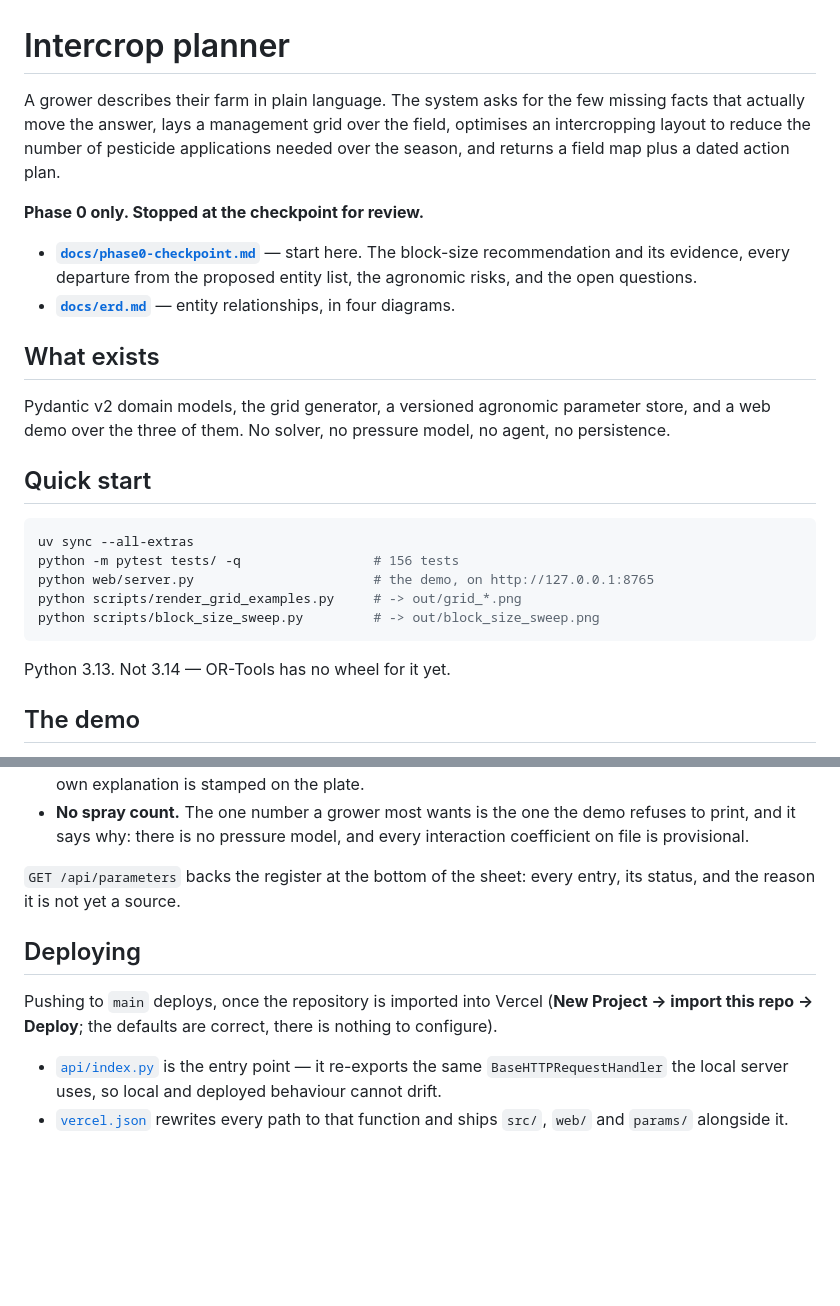
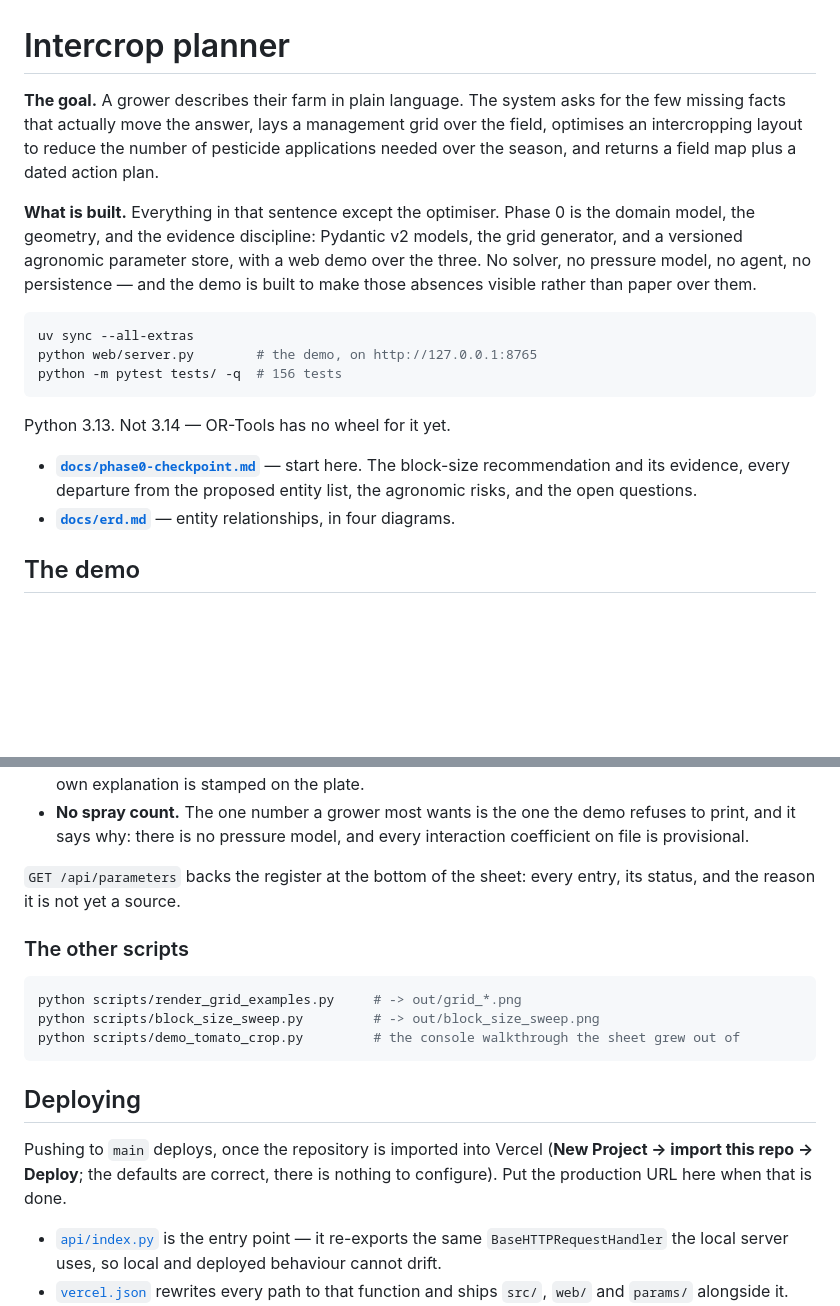
Before and after one commit to Senekw/pesti, a Markdown page: README.md, 2 parts joined by grey strips. Rendered like a GitHub page; blank space fills up the shorter version.

Commit message:
README: lead with what is built and how to run it
The opening described the intended system as though it existed. Separate the goal from
Phase 0's actual surface, put the run command above the fold, and move the render scripts
down next to the demo they illustrate.

Co-Authored-By: Claude <noreply@anthropic.com>

````diff
--- a/README.md
+++ b/README.md
@@ -1,33 +1,28 @@
 # Intercrop planner
 
-A grower describes their farm in plain language. The system asks for the few missing facts
-that actually move the answer, lays a management grid over the field, optimises an
-intercropping layout to reduce the number of pesticide applications needed over the season,
+**The goal.** A grower describes their farm in plain language. The system asks for the few
+missing facts that actually move the answer, lays a management grid over the field, optimises
+an intercropping layout to reduce the number of pesticide applications needed over the season,
 and returns a field map plus a dated action plan.
 
-**Phase 0 only. Stopped at the checkpoint for review.**
+**What is built.** Everything in that sentence except the optimiser. Phase 0 is the domain
+model, the geometry, and the evidence discipline: Pydantic v2 models, the grid generator, and
+a versioned agronomic parameter store, with a web demo over the three. No solver, no pressure
+model, no agent, no persistence — and the demo is built to make those absences visible rather
+than paper over them.
+
+```bash
+uv sync --all-extras
+python web/server.py        # the demo, on http://127.0.0.1:8765
+python -m pytest tests/ -q  # 156 tests
+```
+
+Python 3.13. Not 3.14 — OR-Tools has no wheel for it yet.
 
 - **[`docs/phase0-checkpoint.md`](docs/phase0-checkpoint.md)** — start here. The block-size
   recommendation and its evidence, every departure from the proposed entity list, the
   agronomic risks, and the open questions.
 - **[`docs/erd.md`](docs/erd.md)** — entity relationships, in four diagrams.
-
-## What exists
-
-Pydantic v2 domain models, the grid generator, a versioned agronomic parameter store, and a
-web demo over the three of them. No solver, no pressure model, no agent, no persistence.
-
-## Quick start
-
-```bash
-uv sync --all-extras
-python -m pytest tests/ -q                 # 156 tests
-python web/server.py                       # the demo, on http://127.0.0.1:8765
-python scripts/render_grid_examples.py     # -> out/grid_*.png
-python scripts/block_size_sweep.py         # -> out/block_size_sweep.png
-```
-
-Python 3.13. Not 3.14 — OR-Tools has no wheel for it yet.
 
 ## The demo
 
@@ -55,10 +50,19 @@ the field, tessellates it, applies a row-pattern rule per block and re-dates the
 `GET /api/parameters` backs the register at the bottom of the sheet: every entry, its status,
 and the reason it is not yet a source.
 
+### The other scripts
+
+```bash
+python scripts/render_grid_examples.py     # -> out/grid_*.png
+python scripts/block_size_sweep.py         # -> out/block_size_sweep.png
+python scripts/demo_tomato_crop.py         # the console walkthrough the sheet grew out of
+```
+
 ## Deploying
 
 Pushing to `main` deploys, once the repository is imported into Vercel (**New Project → import
-this repo → Deploy**; the defaults are correct, there is nothing to configure).
+this repo → Deploy**; the defaults are correct, there is nothing to configure). Put the
+production URL here when that is done.
 
 - [`api/index.py`](api/index.py) is the entry point — it re-exports the same
   `BaseHTTPRequestHandler` the local server uses, so local and deployed behaviour cannot
````
